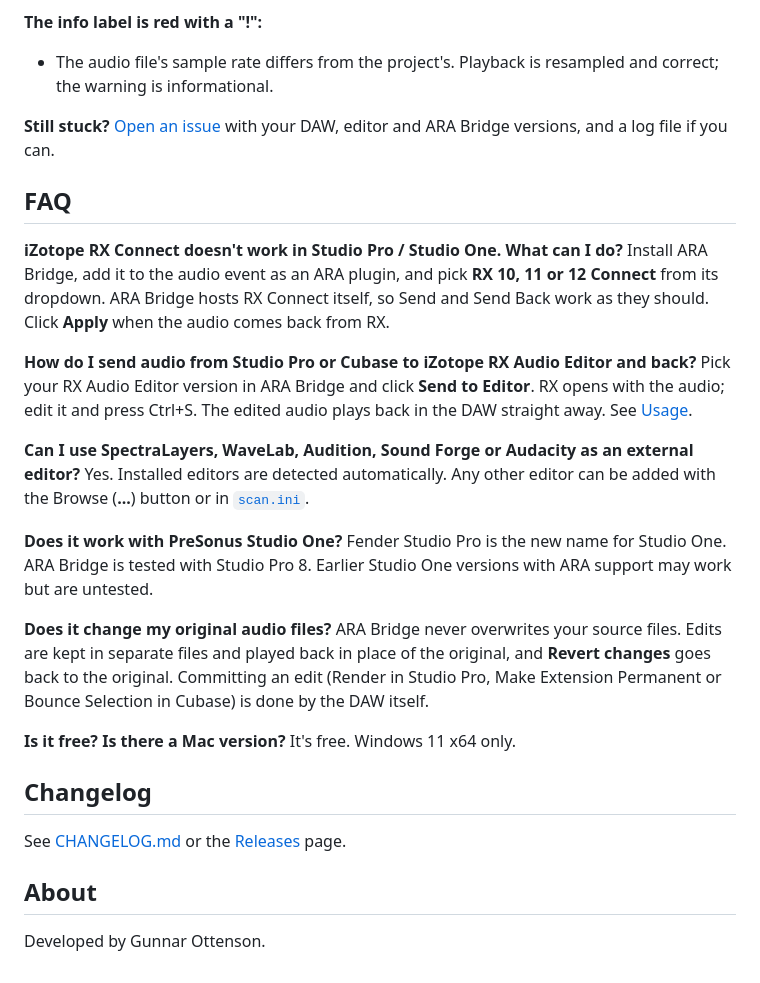
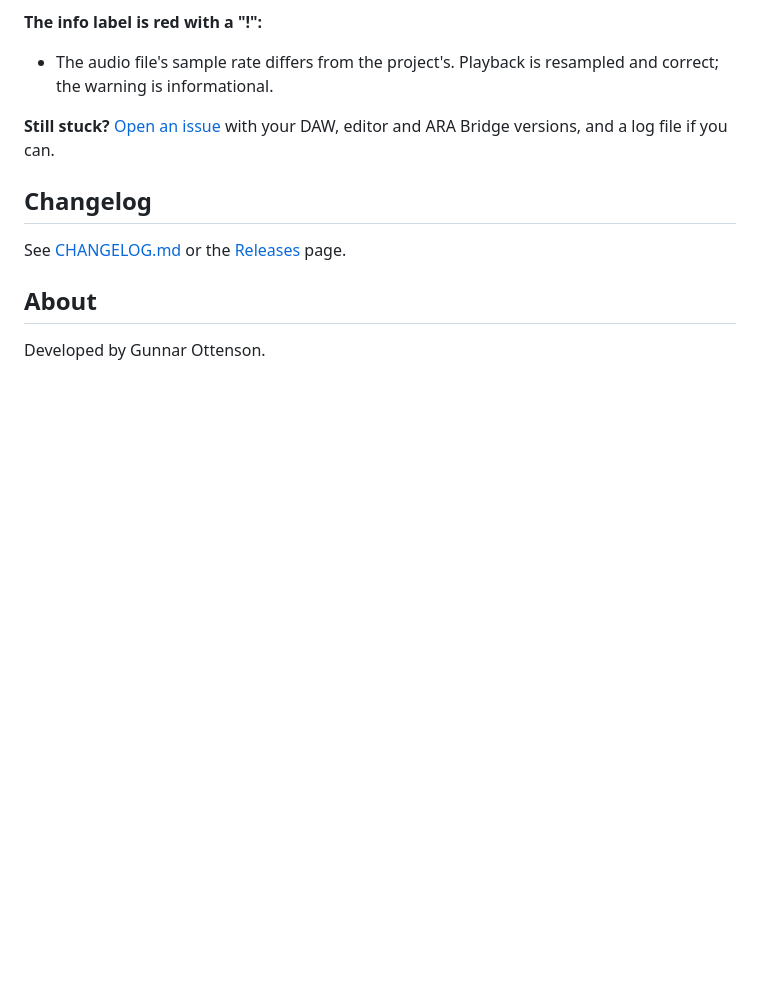
Before and after one commit to kirurg999/ARABridge, a Markdown page: README.md, the part around the change. GitHub-like rendering; blank space fills up the shorter version.

Commit message:
README: remove the FAQ section
Co-Authored-By: Claude Opus 5.5 <noreply@anthropic.com>

```diff
--- a/README.md
+++ b/README.md
@@ -134,26 +134,6 @@ Use `0 | 0` for editors without a version number in their name. RX Connect is de
 
 **Still stuck?** [Open an issue](https://github.com/kirurg999/ARABridge/issues/new/choose) with your DAW, editor and ARA Bridge versions, and a log file if you can.
 
-## FAQ
-
-**iZotope RX Connect doesn't work in Studio Pro / Studio One. What can I do?**
-Install ARA Bridge, add it to the audio event as an ARA plugin, and pick **RX 10, 11 or 12 Connect** from its dropdown. ARA Bridge hosts RX Connect itself, so Send and Send Back work as they should. Click **Apply** when the audio comes back from RX.
-
-**How do I send audio from Studio Pro or Cubase to iZotope RX Audio Editor and back?**
-Pick your RX Audio Editor version in ARA Bridge and click **Send to Editor**. RX opens with the audio; edit it and press Ctrl+S. The edited audio plays back in the DAW straight away. See [Usage](#usage).
-
-**Can I use SpectraLayers, WaveLab, Audition, Sound Forge or Audacity as an external editor?**
-Yes. Installed editors are detected automatically. Any other editor can be added with the Browse (**...**) button or in [`scan.ini`](#customizing-the-editor-list).
-
-**Does it work with PreSonus Studio One?**
-Fender Studio Pro is the new name for Studio One. ARA Bridge is tested with Studio Pro 8. Earlier Studio One versions with ARA support may work but are untested.
-
-**Does it change my original audio files?**
-ARA Bridge never overwrites your source files. Edits are kept in separate files and played back in place of the original, and **Revert changes** goes back to the original. Committing an edit (Render in Studio Pro, Make Extension Permanent or Bounce Selection in Cubase) is done by the DAW itself.
-
-**Is it free? Is there a Mac version?**
-It's free. Windows 11 x64 only.
-
 ## Changelog
 
 See [CHANGELOG.md](CHANGELOG.md) or the [Releases](https://github.com/kirurg999/ARABridge/releases) page.
```
